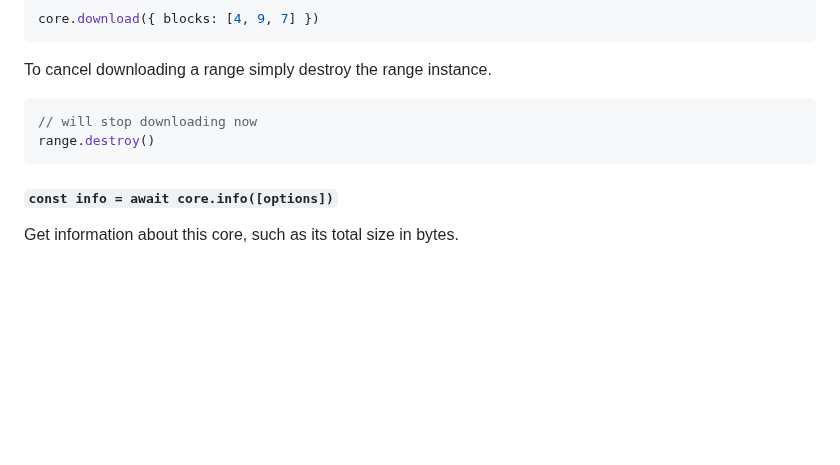
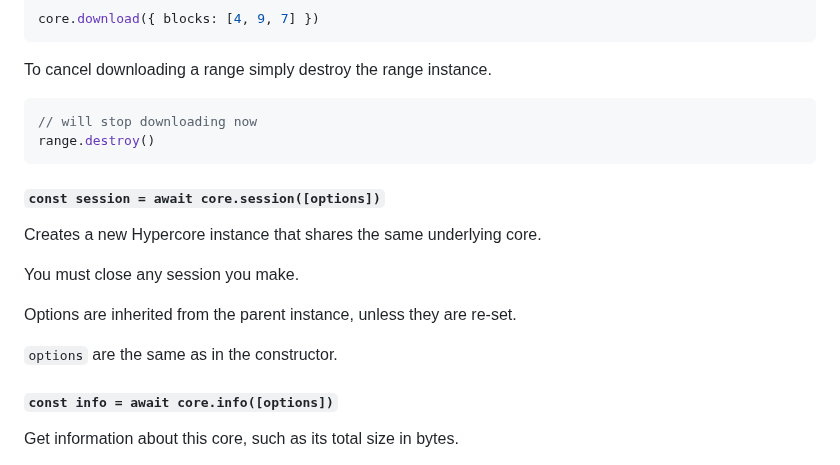
Before and after one commit to holepunchto/hypercore, a Markdown page: README.md, the part around the change. GitHub-like rendering; blank space fills up the shorter version.

Commit message:
Add docs for core.session([options])

````diff
--- a/README.md
+++ b/README.md
@@ -302,6 +302,16 @@ To cancel downloading a range simply destroy the range instance.
 range.destroy()
 ```
 
+#### `const session = await core.session([options])`
+
+Creates a new Hypercore instance that shares the same underlying core.
+
+You must close any session you make.
+
+Options are inherited from the parent instance, unless they are re-set.
+
+`options` are the same as in the constructor.
+
 #### `const info = await core.info([options])`
 
 Get information about this core, such as its total size in bytes.
````
